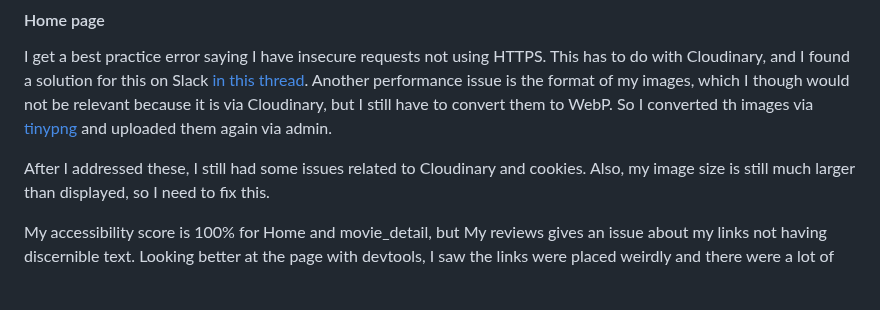
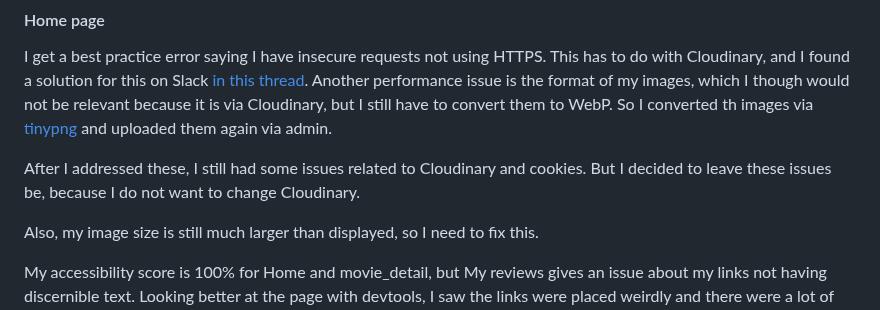
Before and after one commit to LizzyonGit/rates_r_us, a Markdown page: TESTING.md, the part around the change. Rendered like a GitHub page; blank space fills up the shorter version.

Commit message:
Docs: testing

```diff
--- a/TESTING.md
+++ b/TESTING.md
@@ -74,7 +74,8 @@ I used [JSHint](https://jshint.com/) to validate my reviews.js file. With the se
 
 I get a best practice error saying I have insecure requests not using HTTPS. This has to do with Cloudinary, and I found a solution for this on Slack [in this thread](https://code-institute-room.slack.com/archives/C026PTF46F5/p1706622757171679). Another performance issue is the format of my images, which I though would not be relevant because it is via Cloudinary, but I still have to convert them to WebP. So I converted th images via [tinypng](https://tinypng.com/) and uploaded them again via admin.
 
-After I addressed these, I still had some issues related to Cloudinary and cookies.
+After I addressed these, I still had some issues related to Cloudinary and cookies. But I decided to leave these issues be, because I do not want to change Cloudinary.
+
 Also, my image size is still much larger than displayed, so I need to fix this.
 
 My accessibility score is 100% for Home and movie_detail, but My reviews gives an issue about my links not having discernible text. Looking better at the page with devtools, I saw the links were placed weirdly and there were a lot of empty links. The HTML validator had not seen this. I fixed the link tag to be inside the innerloop of {% if movie == review.movie %}, and added an aria-label as well. Now, the links look like they should. Rerunning Lighthouse, I get 100% for accessibility.
```
